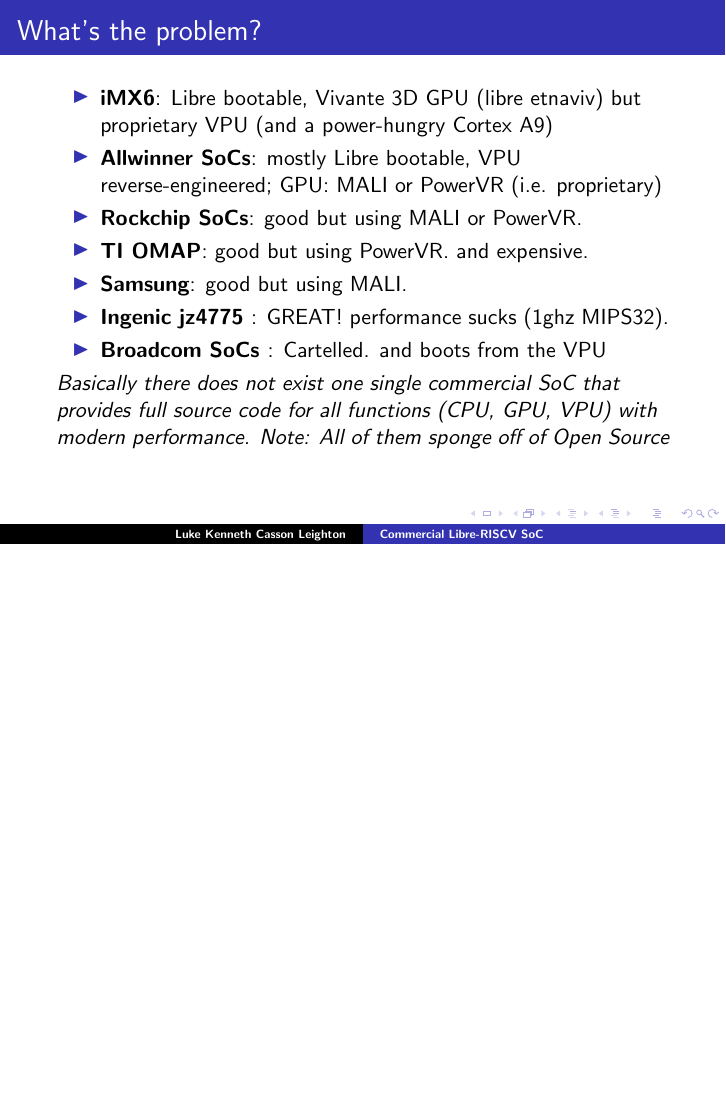
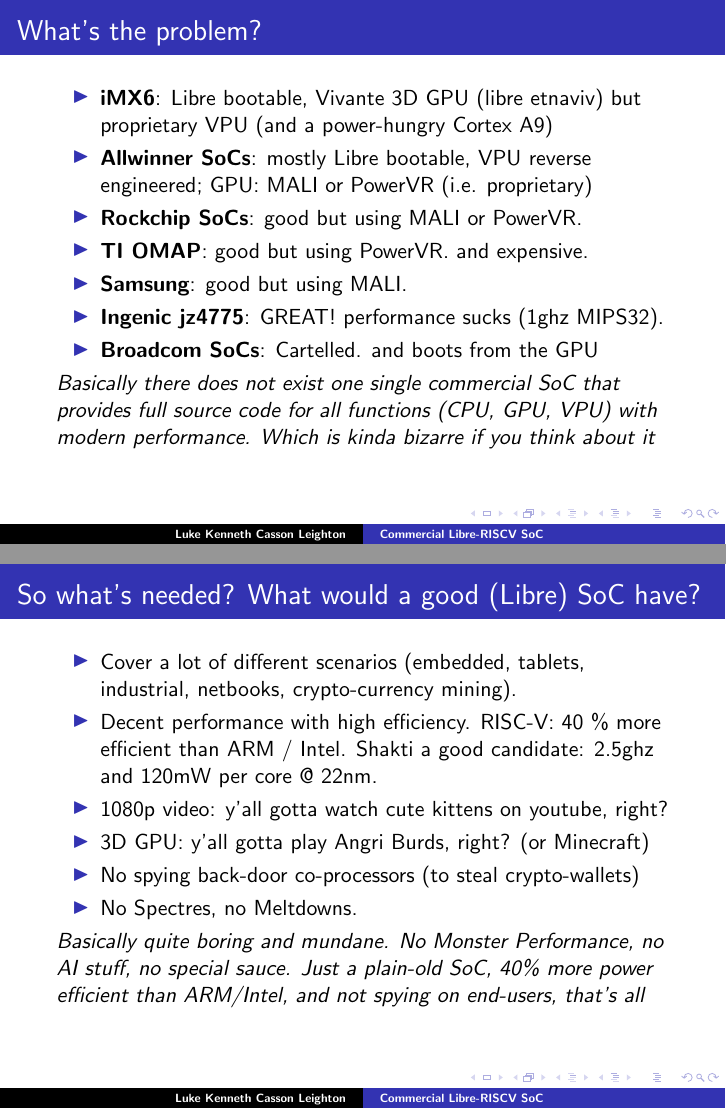
Before and after one commit to programmerjake/libre-soc-wiki, LaTeX slides (shakti/m_class/libre_riscv_chennai_2018.tex): page 6 of 13 before the commit and pages 6 and 7 of 14 after it, the two joined at a grey line, the shorter picture padded with empty space. Compiled offline with pdfLaTeX.

Commit message:
add slides

```diff
--- a/shakti/m_class/libre_riscv_chennai_2018.tex
+++ b/shakti/m_class/libre_riscv_chennai_2018.tex
@@ -93,17 +93,37 @@
    \item {\bf iMX6}: Libre bootable, Vivante 3D GPU (libre etnaviv)
             but proprietary VPU (and a power-hungry Cortex A9)
 	\item {\bf Allwinner SoCs}: mostly Libre bootable,
-	      VPU reverse-engineered; GPU: MALI or PowerVR (i.e. proprietary)
+	      VPU reverse engineered; GPU: MALI or PowerVR (i.e. proprietary)
 	\item {\bf Rockchip SoCs}: good but using MALI or PowerVR.
 	\item {\bf TI OMAP}: good but using PowerVR.  and expensive.
 	\item {\bf Samsung}: good but using MALI.
-	\item {\bf Ingenic jz4775 }: GREAT! performance
+	\item {\bf Ingenic jz4775}: GREAT! performance
 		  sucks (1ghz MIPS32).
-	\item {\bf Broadcom SoCs }: Cartelled. and boots from the VPU
+	\item {\bf Broadcom SoCs}: Cartelled. and boots from the GPU
   \end{itemize}
   {\it Basically there does not exist one single commercial SoC that
    provides full source code for all functions (CPU, GPU, VPU)
-   with modern performance.  Note: All of them sponge off of Open Source}
+   with modern performance. Which is kinda bizarre if you think about it}
+}
+
+
+\frame{\frametitle{So what's needed? What would a good (Libre) SoC have?}
+
+ \begin{itemize}
+   \item Cover a lot of different scenarios (embedded, tablets, industrial,
+         netbooks, crypto-currency mining).
+	\item Decent performance with high efficiency.  RISC-V: 40 \%
+		  more efficient than ARM / Intel.  Shakti a good
+	      candidate: 2.5ghz and 120mW per core @ 22nm.
+	\item 1080p video: y'all gotta watch cute kittens on youtube, right?
+	\item 3D GPU: y'all gotta play Angri Burds, right? (or Minecraft)
+	\item No spying back-door co-processors (to steal crypto-wallets)
+	\item No Spectres, no Meltdowns.
+  \end{itemize}
+  {\it Basically quite boring and mundane.  No Monster Performance,
+   no AI stuff, no special sauce. Just a plain-old SoC,
+   40\% more power efficient than ARM/Intel,
+   and not spying on end-users, that's all}
 }
 
 
```
